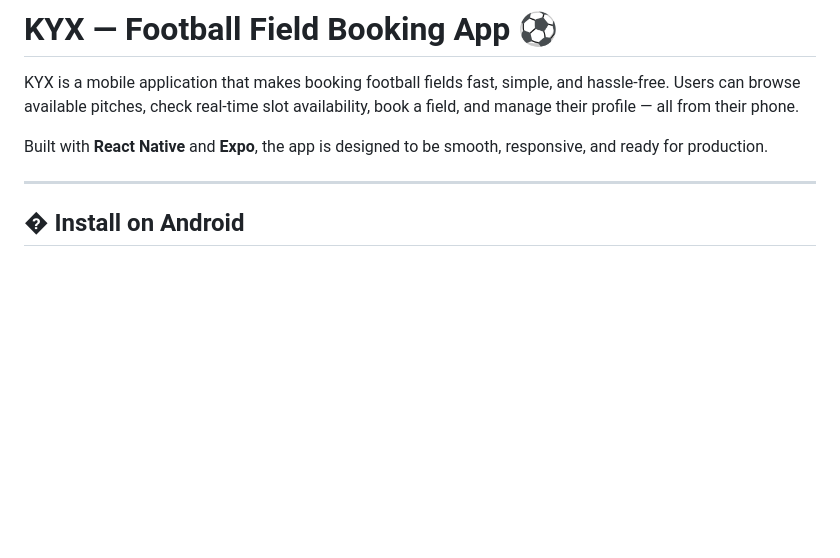
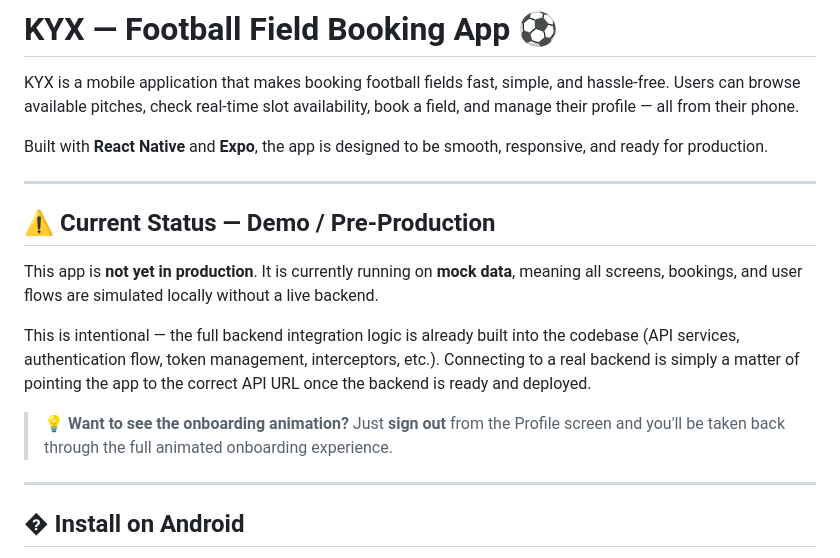
Before and after one commit to ibrahim607/KYX-Front-end, a Markdown page: README.md, the part around the change. GitHub-like rendering; blank space fills up the shorter version.

Commit message:
docs: add pre-production status note and onboarding animation tip

```diff
--- a/README.md
+++ b/README.md
@@ -3,6 +3,16 @@
 KYX is a mobile application that makes booking football fields fast, simple, and hassle-free. Users can browse available pitches, check real-time slot availability, book a field, and manage their profile — all from their phone.
 
 Built with **React Native** and **Expo**, the app is designed to be smooth, responsive, and ready for production.
+
+---
+
+## ⚠️ Current Status — Demo / Pre-Production
+
+This app is **not yet in production**. It is currently running on **mock data**, meaning all screens, bookings, and user flows are simulated locally without a live backend.
+
+This is intentional — the full backend integration logic is already built into the codebase (API services, authentication flow, token management, interceptors, etc.). Connecting to a real backend is simply a matter of pointing the app to the correct API URL once the backend is ready and deployed.
+
+> 💡 **Want to see the onboarding animation?** Just **sign out** from the Profile screen and you'll be taken back through the full animated onboarding experience.
 
 ---
 
```
